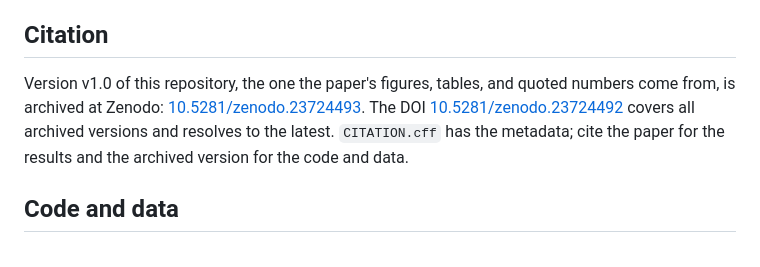
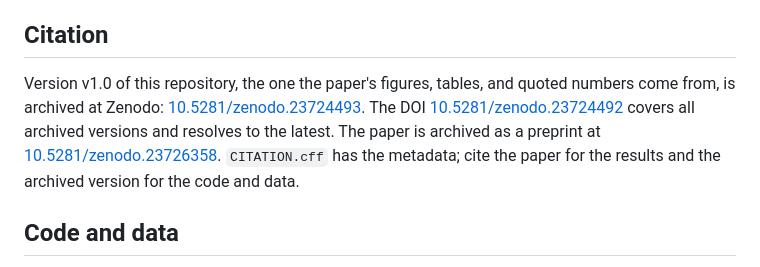
Before and after one commit to u39kun/ads-two-shell-chaos, a Markdown page: README.md, the part around the change. Rendered like a GitHub page.

Commit message:
Add DOI link for the preprint

```diff
--- a/README.md
+++ b/README.md
@@ -10,7 +10,7 @@ Explore orbits from the paper in the [interactive demo](https://u39kun.github.io
 
 ## Citation
 
-Version v1.0 of this repository, the one the paper's figures, tables, and quoted numbers come from, is archived at Zenodo: [10.5281/zenodo.23724493](https://doi.org/10.5281/zenodo.23724493). The DOI [10.5281/zenodo.23724492](https://doi.org/10.5281/zenodo.23724492) covers all archived versions and resolves to the latest. `CITATION.cff` has the metadata; cite the paper for the results and the archived version for the code and data.
+Version v1.0 of this repository, the one the paper's figures, tables, and quoted numbers come from, is archived at Zenodo: [10.5281/zenodo.23724493](https://doi.org/10.5281/zenodo.23724493). The DOI [10.5281/zenodo.23724492](https://doi.org/10.5281/zenodo.23724492) covers all archived versions and resolves to the latest. The paper is archived as a preprint at [10.5281/zenodo.23726358](https://doi.org/10.5281/zenodo.23726358). `CITATION.cff` has the metadata; cite the paper for the results and the archived version for the code and data.
 
 ## Code and data
 
```
